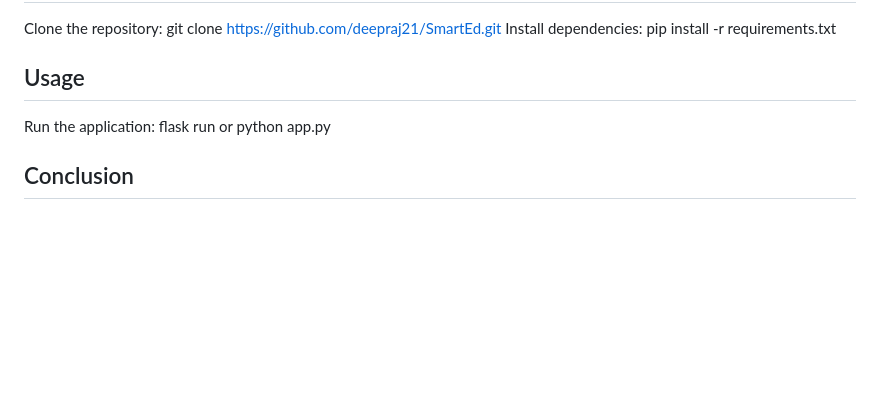
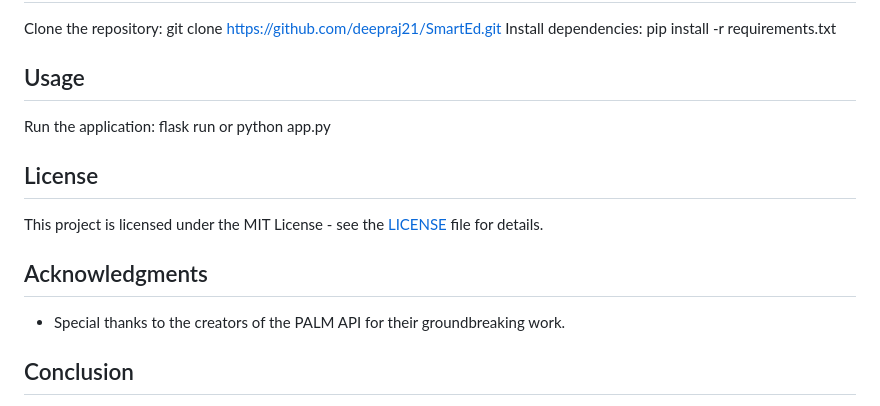
Before and after one commit to deepraj21/SmartEd, a Markdown page: README.md, the part around the change. GitHub-like rendering; blank space fills up the shorter version.

```diff
--- a/README.md
+++ b/README.md
@@ -51,6 +51,14 @@ Install dependencies: pip install -r requirements.txt
 
 Run the application: flask run or python app.py
 
+## License
+
+This project is licensed under the MIT License - see the [LICENSE](LICENSE) file for details.
+
+## Acknowledgments
+
+- Special thanks to the creators of the PALM API for their groundbreaking work.
+
 ## Conclusion
 
 In conclusion, SmartEd represents a paradigm shift in educational technology. By making the learning process more efficient and accessible, SmartEd endeavors to empower students on their educational journey. The development team invites users to join in this educational revolution, providing valuable feedback to further refine and enhance SmartEd's capabilities. Together, we can make learning smarter, easier, and more enjoyable.
```
